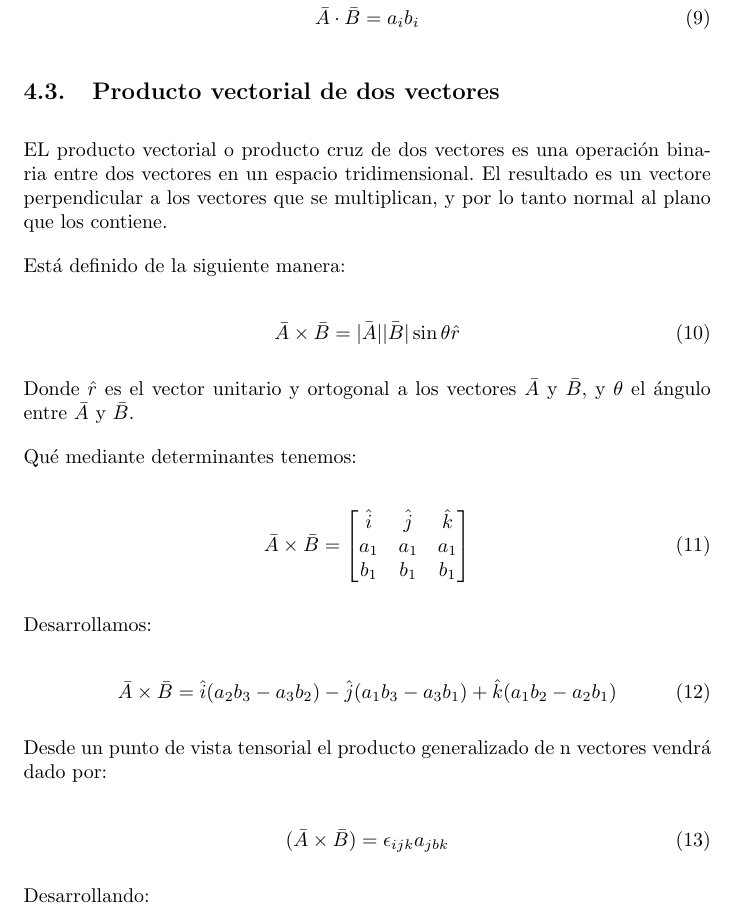
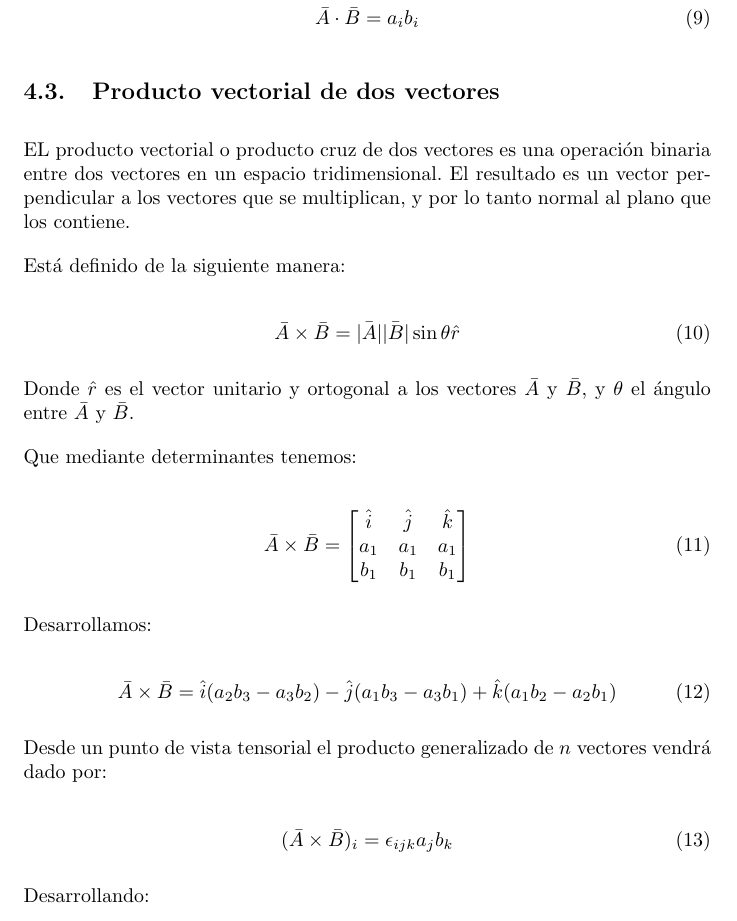
Before and after one commit to MaritzaB/random_processes_inference, a LaTeX document (reports/probability_random_processes_and_inference.tex): part of page 6 of 9, cut so that both start at the same text. Compiled offline with pdfLaTeX.

Commit message:
💫📝 Update report

```diff
--- a/reports/probability_random_processes_and_inference.tex
+++ b/reports/probability_random_processes_and_inference.tex
@@ -160,7 +161,7 @@ Que de acuerdo al convenio de suma de Einstein podemos escribir como:
 \subsection{Producto vectorial de dos vectores}
 
 EL producto vectorial o producto cruz de dos vectores es una operación binaria
-entre dos vectores en un espacio tridimensional. El resultado es un vectore
+entre dos vectores en un espacio tridimensional. El resultado es un vector
 perpendicular a los vectores que se multiplican, y por lo tanto normal al plano
 que los contiene.
 
@@ -173,7 +174,7 @@ Está definido de la siguiente manera:
 Donde $\hat{r}$ es el vector unitario y ortogonal a los vectores $\bar{A}$ y
 $\bar{B}$, y $\theta$ el ángulo entre $\bar{A}$ y $\bar{B}$.
 
-Qué mediante determinantes tenemos:
+Que mediante determinantes tenemos:
 
 \begin{equation}
     \bar{A} \times \bar{B}=
@@ -190,11 +191,11 @@ Desarrollamos:
     \bar{A} \times \bar{B}= \hat{i}(a_2 b_3 - a_3 b_2) - \hat{j}(a_1 b_3 - a_3 b_1) + \hat{k}(a_1 b_2 - a_2 b_1)
 \end{equation}
 
-Desde un punto de vista tensorial el producto generalizado de n vectores vendrá
+Desde un punto de vista tensorial el producto generalizado de $n$ vectores vendrá
 dado por:
 
 \begin{equation}
-    (\bar{A} \times \bar{B}) = \epsilon_{ijk} a_{jbk}
+    (\bar{A} \times \bar{B})_{i} = \epsilon_{ijk} a_{j} b_{k}
 \end{equation}
 
 Desarrollando:
```
Also changed, not shown: reports/probability_random_processes_and_inference.tex (27 more changed lines).
